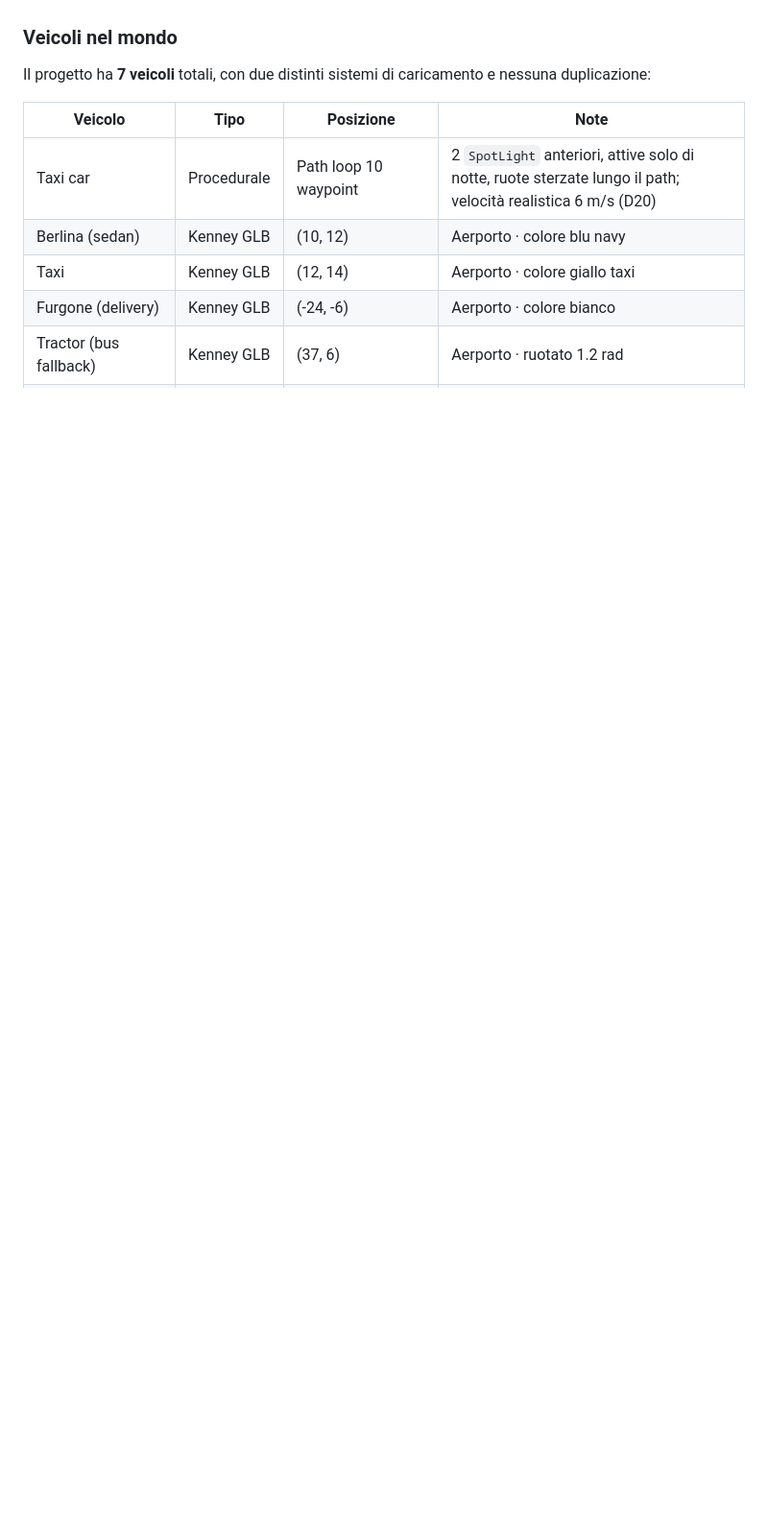
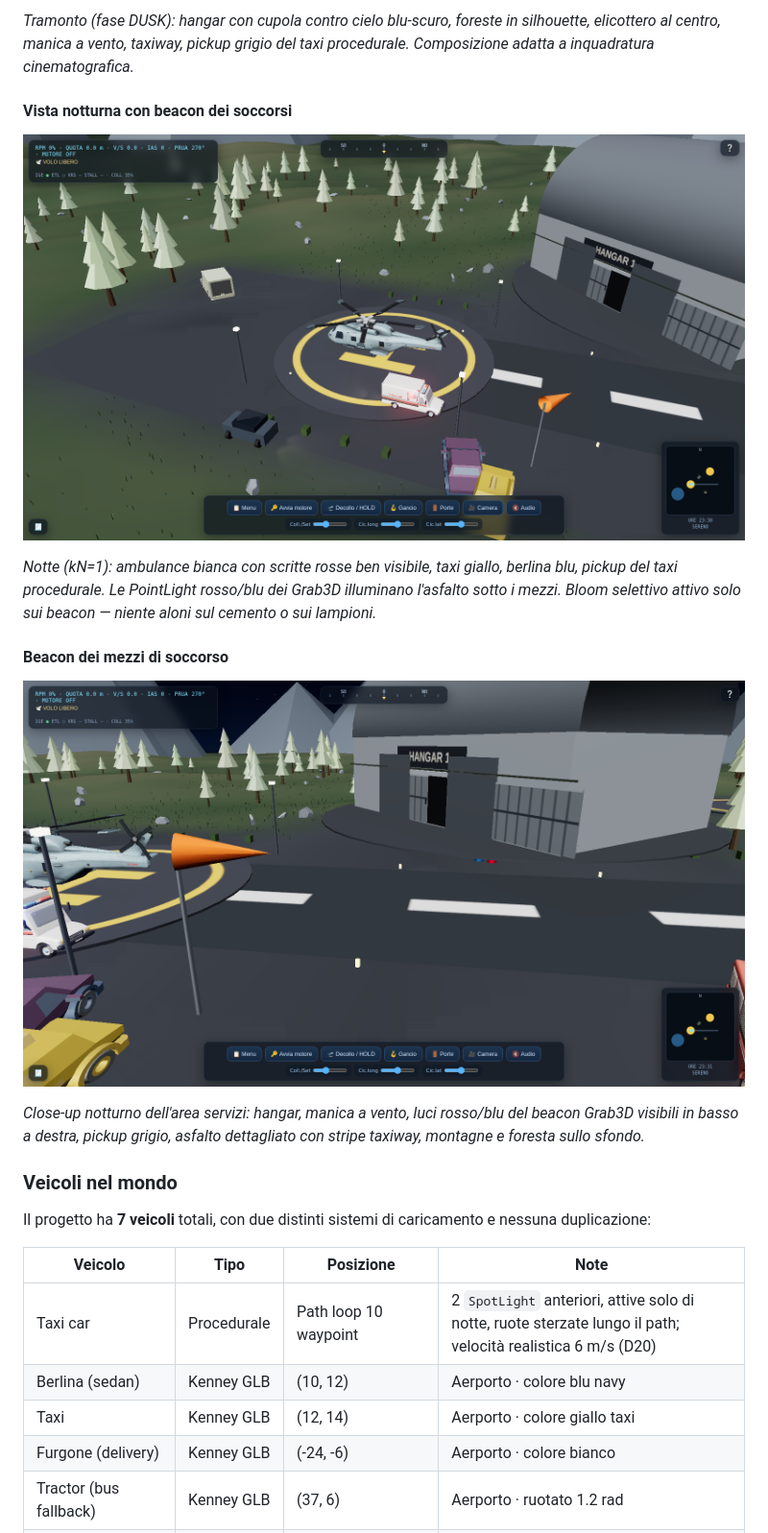
Before and after one commit to amedeo82/Hangar-3D-Carriera-Pilota, a Markdown page: README.md, the part around one of its changes. Shown at 96% size. Rendered like a GitHub page; pictures changed too: docs/images/09_d20_aerial_night.png (added), docs/images/11_d20_service_night.png (added), docs/images/12_d20_sunset_hero.png (added); blank space fills up the shorter version.

```diff
--- a/README.md
+++ b/README.md
@@ -96,3 +112,14 @@ Dopo l'abilitazione iniziale, ogni push su `main` deploya in ~30 secondi.
+*Tramonto (fase DUSK): hangar con cupola contro cielo blu-scuro, foreste in silhouette, elicottero al centro, manica a vento, taxiway, pickup grigio del taxi procedurale. Composizione adatta a inquadratura cinematografica.*
+
+#### Vista notturna con beacon dei soccorsi
+![D20 aerial night](docs/images/09_d20_aerial_night.png)
+
+*Notte (kN=1): ambulance bianca con scritte rosse ben visibile, taxi giallo, berlina blu, pickup del taxi procedurale. Le PointLight rosso/blu dei Grab3D illuminano l'asfalto sotto i mezzi. Bloom selettivo attivo solo sui beacon — niente aloni sul cemento o sui lampioni.*
+
+#### Beacon dei mezzi di soccorso
+![D20 service night](docs/images/11_d20_service_night.png)
+
+*Close-up notturno dell'area servizi: hangar, manica a vento, luci rosso/blu del beacon Grab3D visibili in basso a destra, pickup grigio, asfalto dettagliato con stripe taxiway, montagne e foresta sullo sfondo.*
 
 ### Veicoli nel mondo
 
```
Also changed, not shown: other parts of README.md (+61 -0 lines), docs/images/08_d20_aerial_day.png (added), docs/images/10_d20_helipad_hero.png (added).
